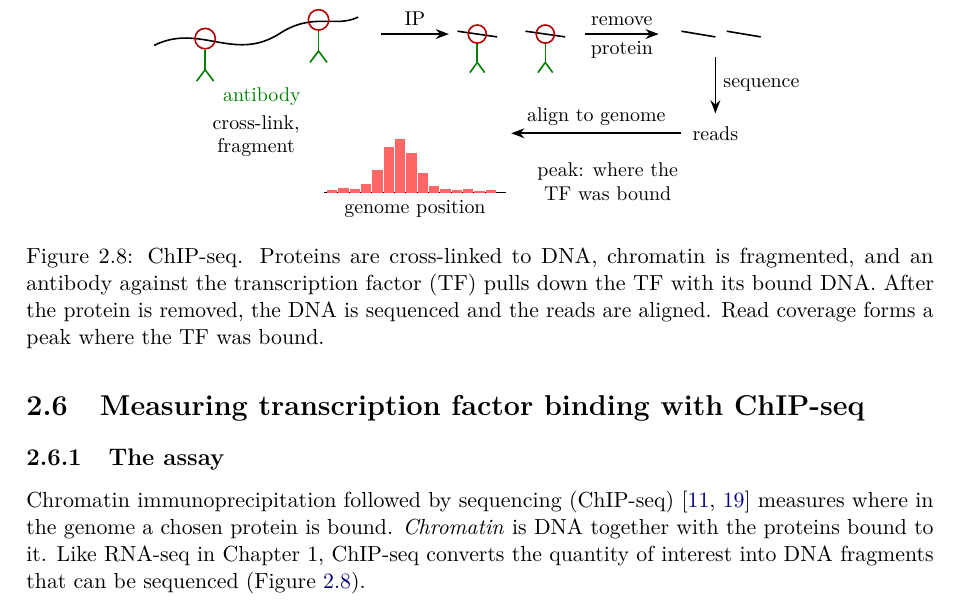
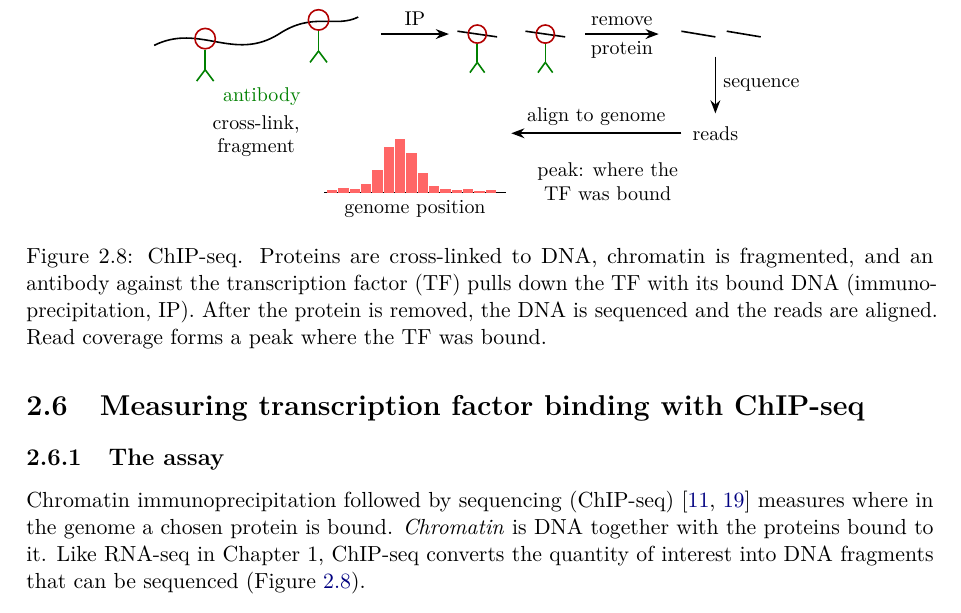
Before and after one commit to davidaknowles/ml4fg_book, a LaTeX thesis (chapter02/main.tex, which reads chapter02/chapter02.tex): part of page 11 of 29, cut so that both start at the same text. Compiled offline with pdfLaTeX.

Commit message:
Fig 2.8 caption: define IP
Co-Authored-By: Claude Opus 5.5 <noreply@anthropic.com>

```diff
--- a/chapter02/chapter02.tex
+++ b/chapter02/chapter02.tex
@@ -372,7 +372,7 @@ Reads pile up where the TF was bound. One limitation is that each experiment mea
     \end{scope}
     \node at (8.0,-2.4) {peak: where the\\TF was bound};
   \end{tikzpicture}
-  \caption{ChIP-seq. Proteins are cross-linked to DNA, chromatin is fragmented, and an antibody against the transcription factor (TF) pulls down the TF with its bound DNA. After the protein is removed, the DNA is sequenced and the reads are aligned. Read coverage forms a peak where the TF was bound.}
+  \caption{ChIP-seq. Proteins are cross-linked to DNA, chromatin is fragmented, and an antibody against the transcription factor (TF) pulls down the TF with its bound DNA (immunoprecipitation, IP). After the protein is removed, the DNA is sequenced and the reads are aligned. Read coverage forms a peak where the TF was bound.}
   \label{fig:chipseq_protocol}
 \end{figure}
 
```
